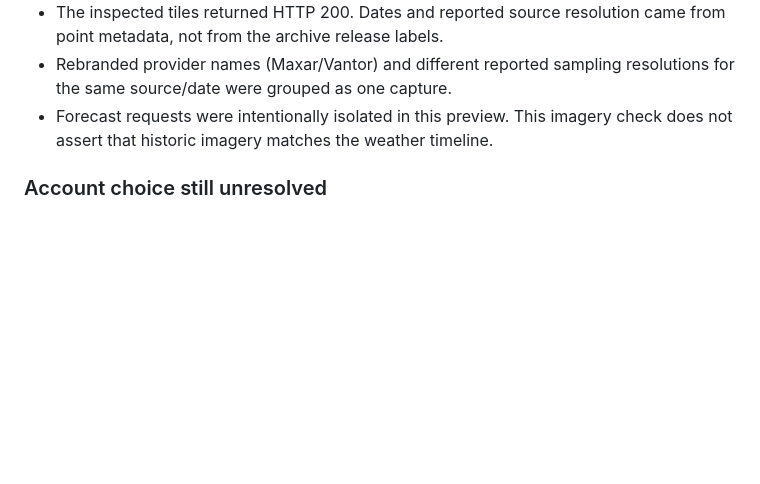
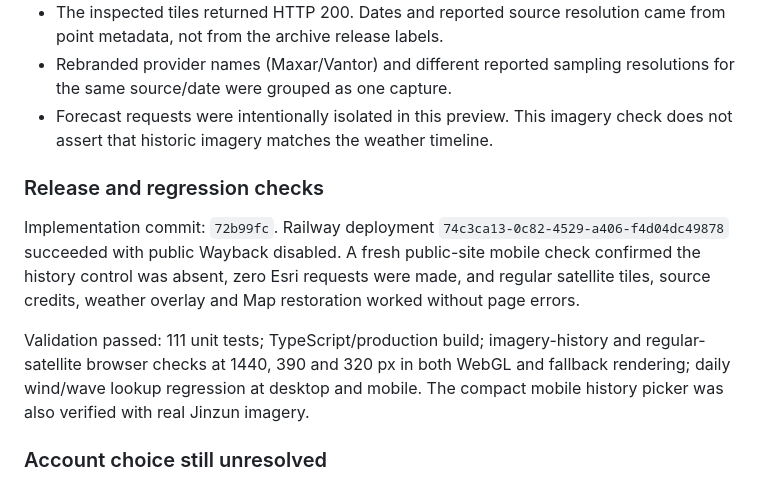
Before and after one commit to garthtrickett/aer-wind-map, a Markdown page: docs/satellite-imagery.md, the part around the change. Drawn GitHub-style; blank space fills up the shorter version.

```diff
--- a/docs/satellite-imagery.md
+++ b/docs/satellite-imagery.md
@@ -136,6 +136,19 @@ an appropriate Esri account/licence is being confirmed.
 - Forecast requests were intentionally isolated in this preview. This imagery
   check does not assert that historic imagery matches the weather timeline.
 
+### Release and regression checks
+
+Implementation commit: `72b99fc`. Railway deployment
+`74c3ca13-0c82-4529-a406-f4d04dc49878` succeeded with public Wayback disabled.
+A fresh public-site mobile check confirmed the history control was absent,
+zero Esri requests were made, and regular satellite tiles, source credits,
+weather overlay and Map restoration worked without page errors.
+
+Validation passed: 111 unit tests; TypeScript/production build; imagery-history
+and regular-satellite browser checks at 1440, 390 and 320 px in both WebGL and
+fallback rendering; daily wind/wave lookup regression at desktop and mobile.
+The compact mobile history picker was also verified with real Jinzun imagery.
+
 ### Account choice still unresolved
 
 Esri is the vendor; ArcGIS is its platform, not a competing licence.
```
